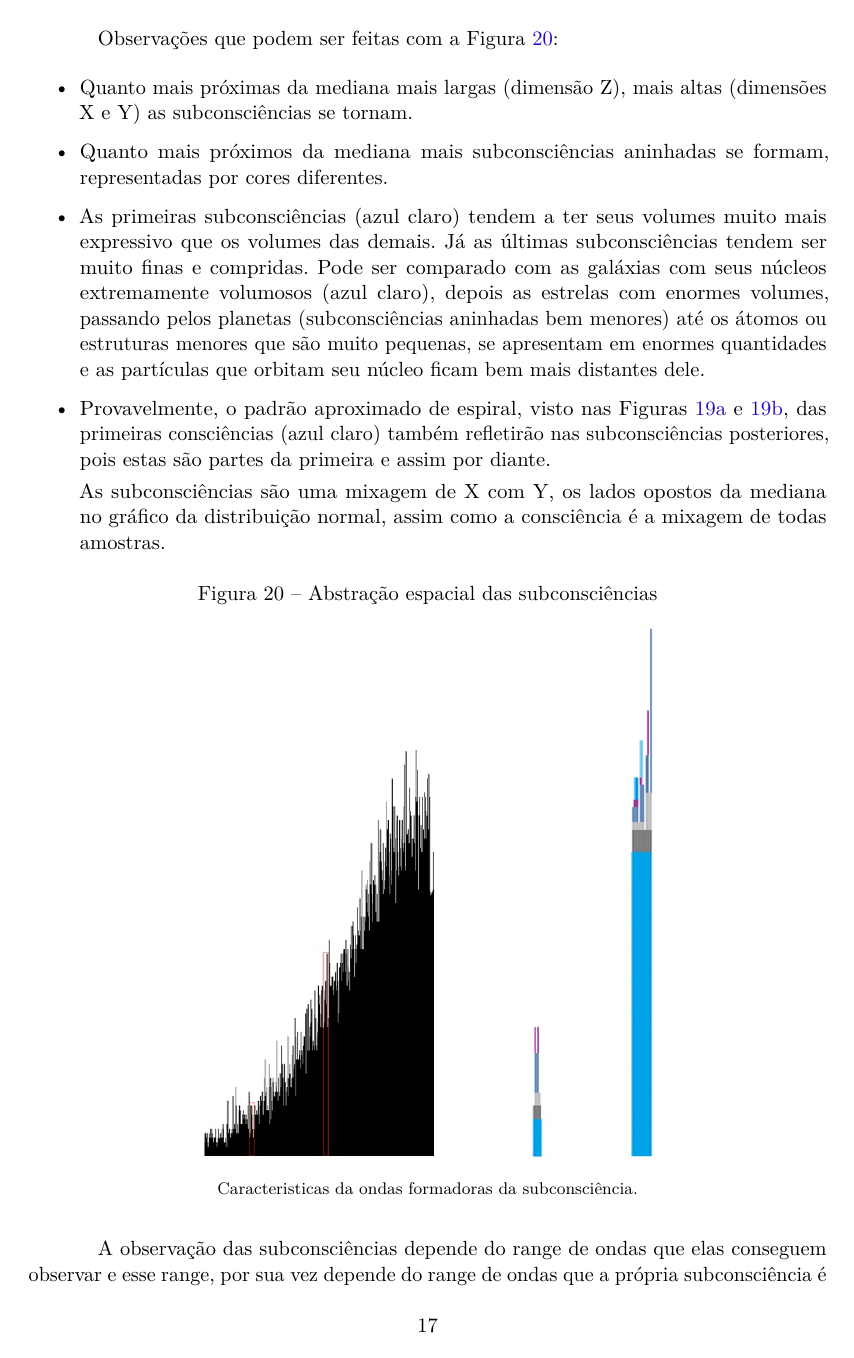
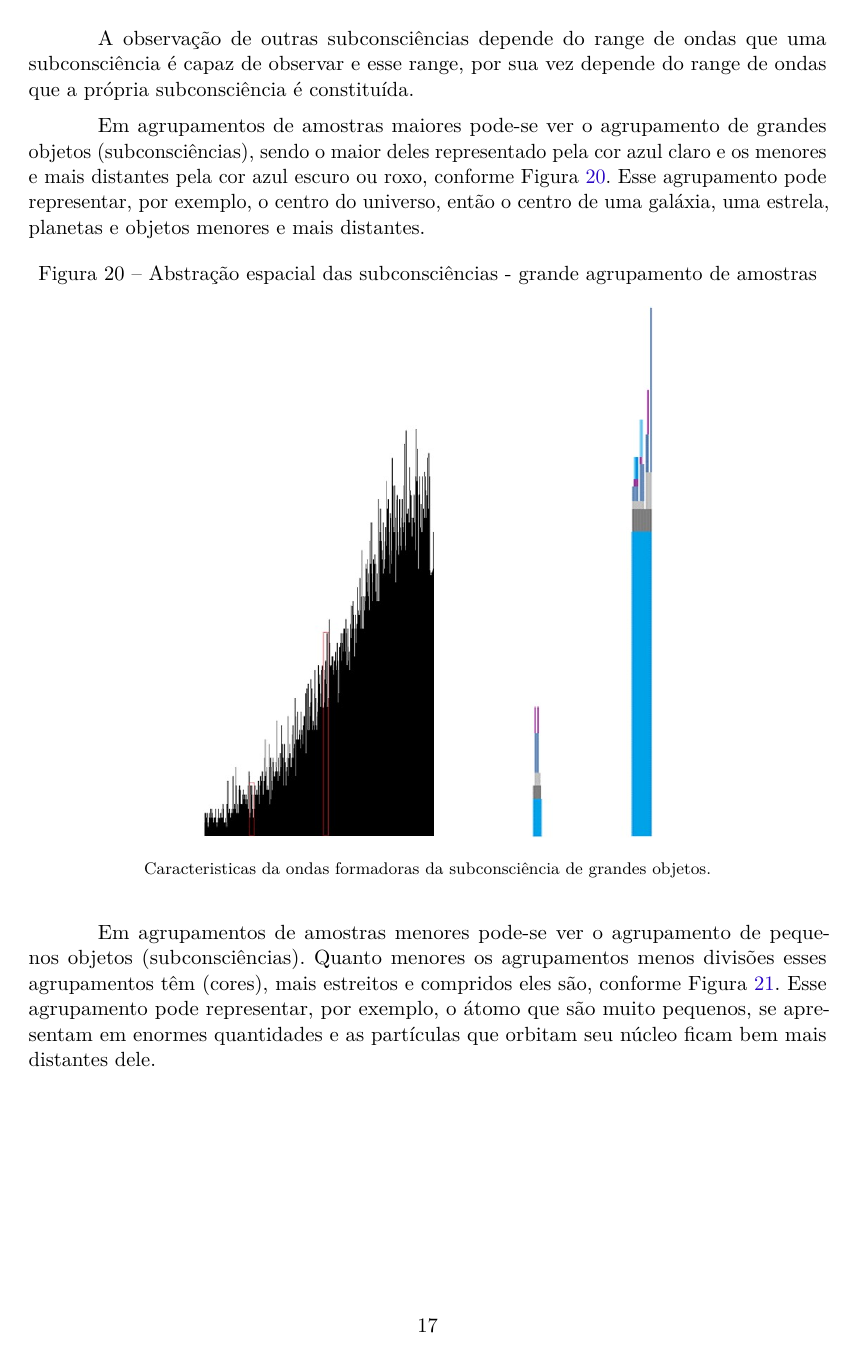
Before and after one commit to RenStu/logic, a LaTeX thesis (Article/main.tex, which reads Article/sections/1_3_consciousness.tex): page 17 of 34 before the commit and page 17 of 35 after it. Compiled offline with pdfLaTeX.

Commit message:
updated space subsection

```diff
--- a/Article/sections/1_3_consciousness.tex
+++ b/Article/sections/1_3_consciousness.tex
@@ -124,22 +124,16 @@ Ao representar as grandezas espaciais conforme o gráfico a Figura \ref{fig:cons
 \end{figure}
 \footnotetext{O algoritmo Logic\_WavePattern pode ser visto no Apêndice \ref{app:algoritmos} e os gráficos de dispersão 3D podem ser acessados em: \url{https://chart-studio.plot.ly/create/?fid=ren.stuchi:5&fid=ren.stuchi:4} e \url{https://chart-studio.plot.ly/create/?fid=ren.stuchi:7&fid=ren.stuchi:6}}
 
-Observações que podem ser feitas com a Figura \ref{fig:consciousness_space_subconsciousness}:
-\begin{itemize}
-  \item Quanto mais próximas da mediana mais largas (dimensão Z), mais altas (dimensões X e Y) as subconsciências se tornam.
-  \item Quanto mais próximos da mediana mais subconsciências aninhadas se formam, representadas por cores diferentes.
-  \item As primeiras subconsciências (azul claro) tendem a ter seus volumes muito mais expressivo que os volumes das demais. Já as últimas subconsciências tendem ser muito finas e compridas. Pode ser comparado com as galáxias com seus núcleos extremamente volumosos (azul claro), depois as estrelas com enormes volumes, passando pelos planetas (subconsciências aninhadas bem menores) até os átomos ou estruturas menores que são muito pequenas, se apresentam em enormes quantidades e as partículas que orbitam seu núcleo ficam bem mais distantes dele.
-  \item Provavelmente, o padrão aproximado de espiral, visto nas Figuras \ref{fig:consciousness_space_3DScatter15000-10} e \ref{fig:consciousness_space_3DScatter_200000-2}, das primeiras consciências (azul claro) também refletirão nas subconsciências posteriores, pois estas são partes da primeira e assim por diante.
+A observação de outras subconsciências depende do range de ondas que uma subconsciência é capaz de observar e esse range, por sua vez depende do range de ondas que a própria subconsciência é constituída.
 
- As subconsciências são uma mixagem de X com Y, os lados opostos da mediana no gráfico da distribuição normal, assim como a consciência é a mixagem de todas amostras.
-\end{itemize}
+Em agrupamentos de amostras maiores pode-se ver o agrupamento de grandes objetos (subconsciências), sendo o maior deles representado pela cor azul claro e os menores e mais distantes pela cor azul escuro ou roxo, conforme Figura \ref{fig:consciousness_space_subconsciousness}. Esse agrupamento pode representar, por exemplo, o centro do universo, então o centro de uma galáxia, uma estrela, planetas e objetos menores e mais distantes.
 \begin{figure}[H]
-\caption{Abstração espacial das subconsciências}
+\caption{Abstração espacial das subconsciências - grande agrupamento de amostras}
 \label{fig:consciousness_space_subconsciousness}
 \centering
 \includegraphics[scale=.5]{sections/images/consciousness_space_subconsciousness.jpg}
-\floatfoot{Caracteristicas da ondas formadoras da subconsciência.}%\footnotemark}
+\floatfoot{Caracteristicas da ondas formadoras da subconsciência de grandes objetos.}%\footnotemark}
 \end{figure}
 %\footnotetext{Fonte: note}
 
-A observação das subconsciências depende do range de ondas que elas conseguem observar e esse range, por sua vez depende do range de ondas que a própria subconsciência é constituída. Em partículas muito pequenas como os elétrons pode-se notar o salto quântico \cite{universoracionalista_salto_quanticos}. Alguns equipamentos (sub-lógicas) podem melhorar essas observações, se aprofundar em detalhes, ou seja, visualizar blocos de amostras ainda menores e menores até que se possa visualizar uma única amostra.
+Em agrupamentos de amostras menores pode-se ver o agrupamento de pequenos objetos (subconsciências). Quanto menores os agrupamentos menos divisões esses agrupamentos têm (cores), mais estreitos e compridos eles são, conforme Figura \ref{fig:consciousness_space_subconsciousness_min}. Esse agrupamento pode representar, por exemplo, o átomo que são muito pequenos, se apresentam em enormes quantidades e as partículas que orbitam seu núcleo ficam bem mais distantes dele.
@@ -145,0 +146 @@ A observação das subconsciências depende do range de ondas que elas conseguem
+\end{figure}
```
Also changed, not shown: Article/main.pdf, Article/sections/images/consciousness_space_subconsciousness_min.jpg (added), Article/sections/1_3_consciousness.tex (13 more changed lines), 1 other file.
